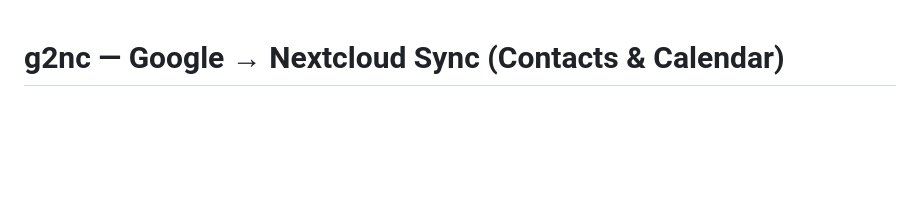
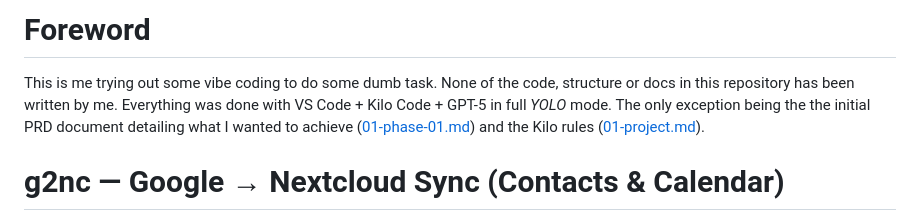
Before and after one commit to nreymundo/google-nextcloud-sync, a Markdown page: README.md, the part around the change. Drawn GitHub-style; blank space fills up the shorter version.

Commit message:
Include foreword

```diff
--- a/README.md
+++ b/README.md
@@ -1,3 +1,7 @@
+# Foreword
+
+This is me trying out some vibe coding to do some dumb task. None of the code, structure or docs in this repository has been written by me. Everything was done with VS Code + Kilo Code + GPT-5 in full _YOLO_ mode. The only exception being the the initial PRD document detailing what I wanted to achieve ([01-phase-01.md](./docs/01-phase-01.md)) and the Kilo rules ([01-project.md](.kilocode/rules/01-project.md)).
+
 # g2nc — Google → Nextcloud Sync (Contacts & Calendar)
 
 One-way, incremental, idempotent sync from Google (People + Calendar) into Nextcloud (CardDAV + CalDAV). Google is the source of truth; updates and deletions propagate to Nextcloud. Designed to run locally and in Docker and to be scheduled via cron or systemd.
```
